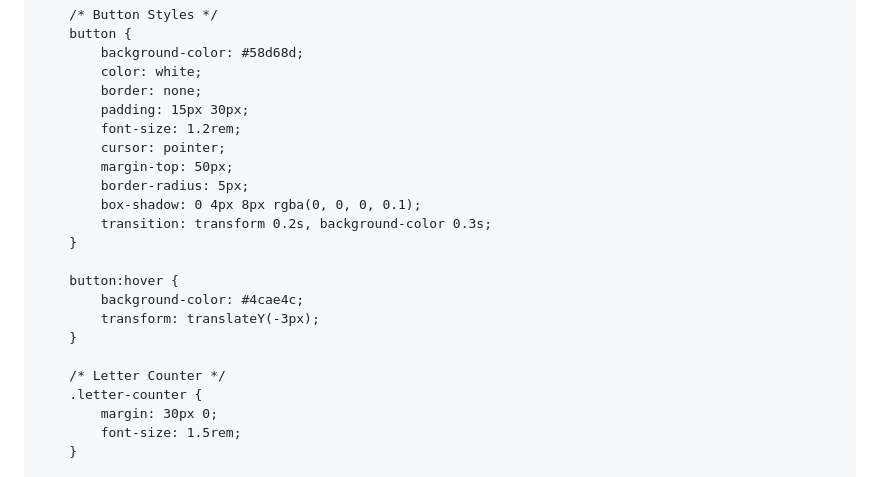
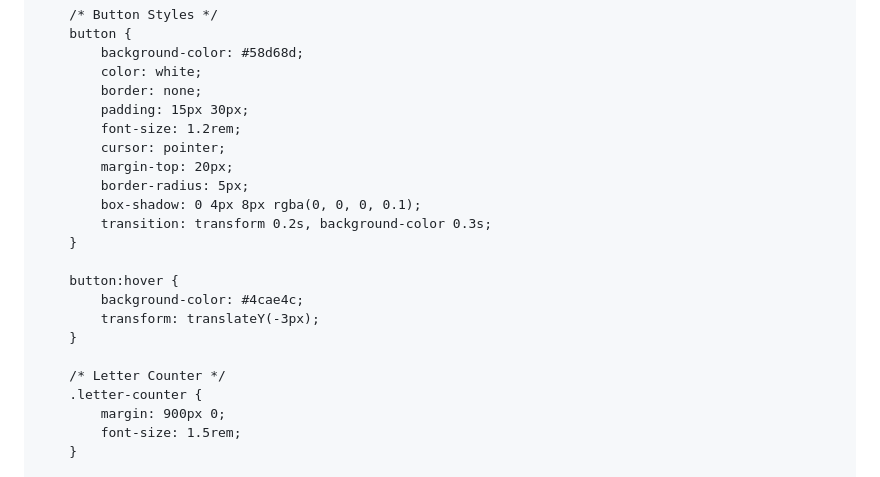
Before and after one commit to Zword1/Zword1.github.io, a Markdown page: README.md, the part around the change. Drawn GitHub-style.

```diff
--- a/README.md
+++ b/README.md
@@ -71,7 +71,7 @@
             padding: 15px 30px;
             font-size: 1.2rem;
             cursor: pointer;
-            margin-top: 50px;
+            margin-top: 20px;
             border-radius: 5px;
             box-shadow: 0 4px 8px rgba(0, 0, 0, 0.1);
             transition: transform 0.2s, background-color 0.3s;
@@ -84,7 +84,7 @@
 
         /* Letter Counter */
         .letter-counter {
-            margin: 30px 0;
+            margin: 900px 0;
             font-size: 1.5rem;
         }
 
```
